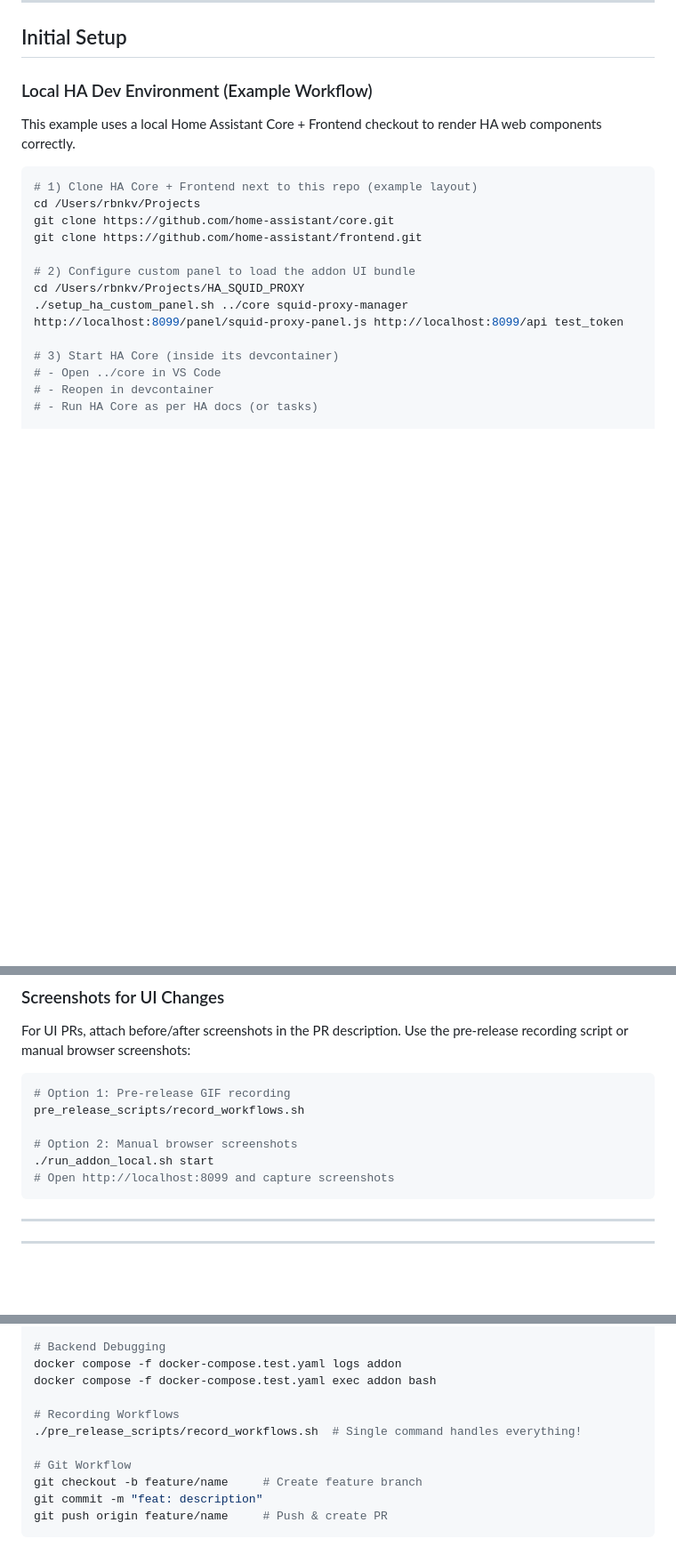
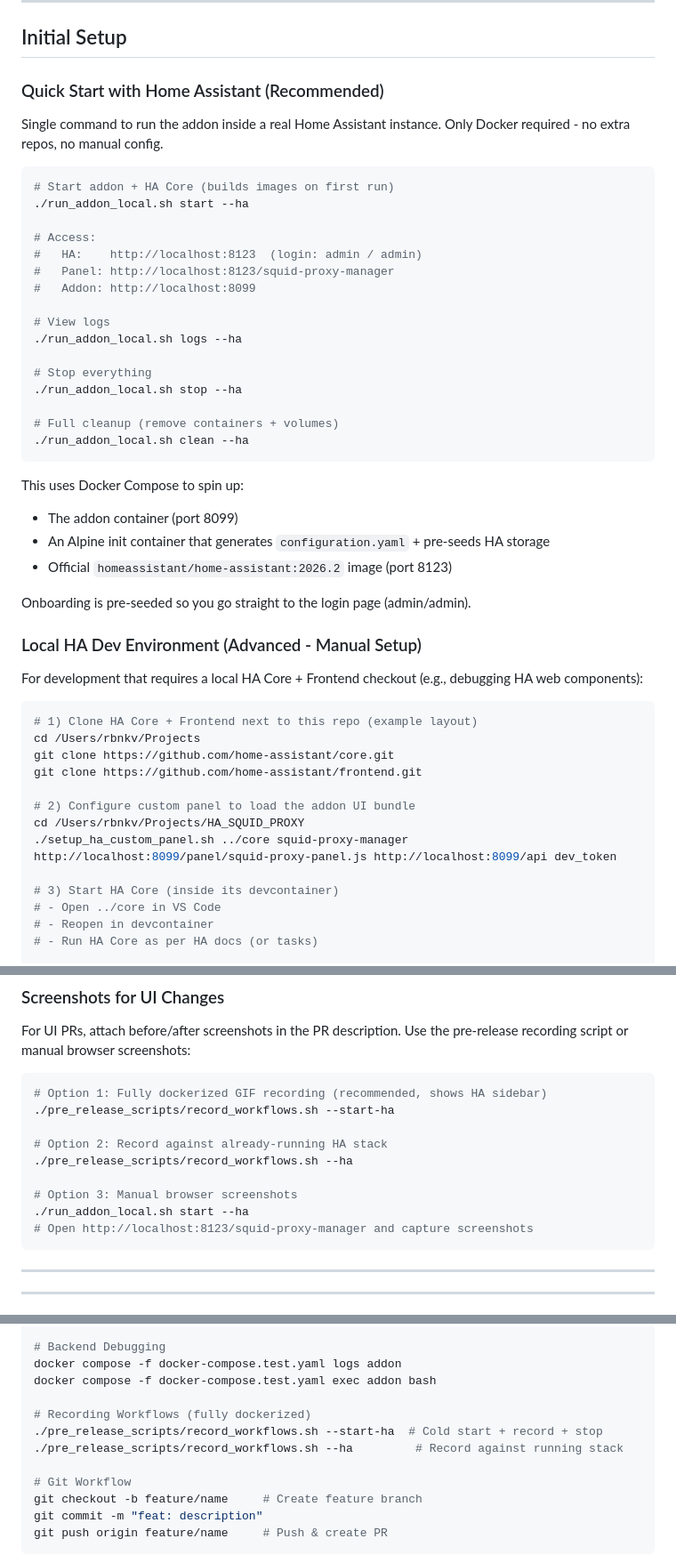
Before and after one commit to rybnikov/HA_SQUID_PROXY, a Markdown page: DEVELOPMENT.md, 3 parts joined by grey strips. Shown at 89% size. Rendered like a GitHub page; blank space fills up the shorter version.

````diff
--- a/DEVELOPMENT.md
+++ b/DEVELOPMENT.md
@@ -20,9 +20,39 @@
 
 ## Initial Setup
 
-### Local HA Dev Environment (Example Workflow)
-
-This example uses a local Home Assistant Core + Frontend checkout to render HA web components correctly.
+### Quick Start with Home Assistant (Recommended)
+
+Single command to run the addon inside a real Home Assistant instance. Only Docker required - no extra repos, no manual config.
+
+```bash
+# Start addon + HA Core (builds images on first run)
+./run_addon_local.sh start --ha
+
+# Access:
+#   HA:    http://localhost:8123  (login: admin / admin)
+#   Panel: http://localhost:8123/squid-proxy-manager
+#   Addon: http://localhost:8099
+
+# View logs
+./run_addon_local.sh logs --ha
+
+# Stop everything
+./run_addon_local.sh stop --ha
+
+# Full cleanup (remove containers + volumes)
+./run_addon_local.sh clean --ha
+```
+
+This uses Docker Compose to spin up:
+- The addon container (port 8099)
+- An Alpine init container that generates `configuration.yaml` + pre-seeds HA storage
+- Official `homeassistant/home-assistant:2026.2` image (port 8123)
+
+Onboarding is pre-seeded so you go straight to the login page (admin/admin).
+
+### Local HA Dev Environment (Advanced - Manual Setup)
+
+For development that requires a local HA Core + Frontend checkout (e.g., debugging HA web components):
 
 ```bash
 # 1) Clone HA Core + Frontend next to this repo (example layout)
@@ -32,7 +62,7 @@ git clone https://github.com/home-assistant/frontend.git
 
 # 2) Configure custom panel to load the addon UI bundle
 cd /Users/rbnkv/Projects/HA_SQUID_PROXY
-./setup_ha_custom_panel.sh ../core squid-proxy-manager http://localhost:8099/panel/squid-proxy-panel.js http://localhost:8099/api test_token
+./setup_ha_custom_panel.sh ../core squid-proxy-manager http://localhost:8099/panel/squid-proxy-panel.js http://localhost:8099/api dev_token
 
 # 3) Start HA Core (inside its devcontainer)
 # - Open ../core in VS Code
@@ -904,12 +934,15 @@ npm run typecheck
 For UI PRs, attach before/after screenshots in the PR description. Use the pre-release recording script or manual browser screenshots:
 
 ```bash
-# Option 1: Pre-release GIF recording
-pre_release_scripts/record_workflows.sh
-
-# Option 2: Manual browser screenshots
-./run_addon_local.sh start
-# Open http://localhost:8099 and capture screenshots
+# Option 1: Fully dockerized GIF recording (recommended, shows HA sidebar)
+./pre_release_scripts/record_workflows.sh --start-ha
+
+# Option 2: Record against already-running HA stack
+./pre_release_scripts/record_workflows.sh --ha
+
+# Option 3: Manual browser screenshots
+./run_addon_local.sh start --ha
+# Open http://localhost:8123/squid-proxy-manager and capture screenshots
 ```
 
 ---
@@ -1780,8 +1823,9 @@ npm run format              # Format code
 docker compose -f docker-compose.test.yaml logs addon
 docker compose -f docker-compose.test.yaml exec addon bash
 
-# Recording Workflows
-./pre_release_scripts/record_workflows.sh  # Single command handles everything!
+# Recording Workflows (fully dockerized)
+./pre_release_scripts/record_workflows.sh --start-ha  # Cold start + record + stop
+./pre_release_scripts/record_workflows.sh --ha         # Record against running stack
 
 # Git Workflow
 git checkout -b feature/name     # Create feature branch
````
Also changed, not shown: other parts of DEVELOPMENT.md (+37 -27 lines), CLAUDE.md (+12 -1 lines), README.md (+11 -3 lines), docs/gifs/00-add-first-proxy.gif, docs/gifs/01-add-https-proxy.gif, 15 other files.
